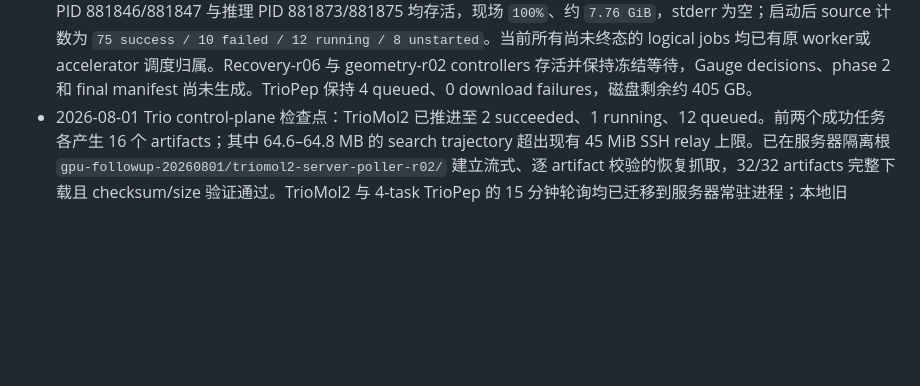
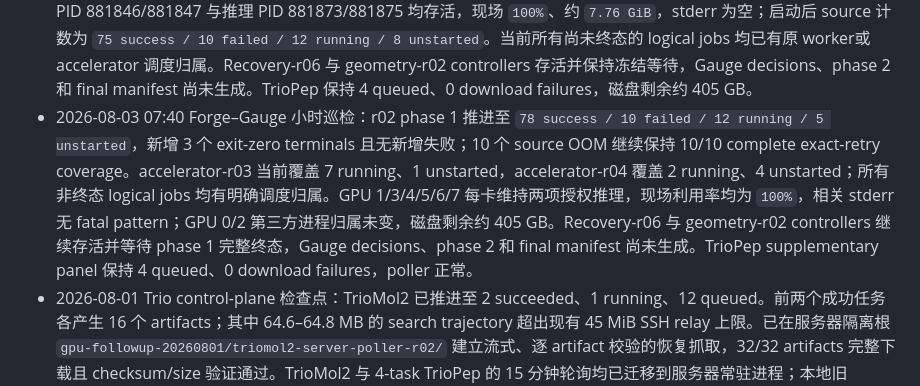
Before and after one commit to SZU-ADDG/FROGENT, a Markdown page: FROGENT_revision_plan.md, the part around the change. Rendered like a GitHub page; blank space fills up the shorter version.

Commit message:
Record continued Forge-Gauge progress

```diff
--- a/FROGENT_revision_plan.md
+++ b/FROGENT_revision_plan.md
@@ -62,6 +62,7 @@
 - 2026-08-03 04:36 Forge–Gauge 小时巡检：r02 phase 1 推进至 `61 success / 10 failed / 12 running / 22 unstarted`，新增 6 个 exit-zero terminals 且无新增失败，10 个 OOM 的补跑覆盖保持 10/10。GPU 6 accelerator-r01 已完成 6/8 并运行最后一组；GPU 3 accelerator-r02 已完成 4/8 并运行第三组。两个 accelerator、r02 append-only、recovery-r06 与 geometry-r02 controllers 均存活，相关 stderr 无 fatal pattern。GPU 1/3/4/5/6/7 均维持双进程，利用率 78–100%，磁盘剩余约 405 GB；GPU 0/2 的第三方进程归属未变。Recovery 继续等待完整 phase 1，尚未生成 Gauge decisions、phase-2 jobs 或 final manifest。TrioPep 保持 4 queued、0 download failures。
 - 2026-08-03 05:44 Forge–Gauge 终态推进与 GPU 6 续接：r02 phase 1 先达到 `69 success / 10 failed / 10 running / 16 unstarted`，较上一检查新增 8 个 exit-zero terminals且无新增失败；10 个 source OOM 继续保持 10/10 complete exact-retry coverage。GPU 6 accelerator-r01 已生成 `complete` final manifest，8/8 frozen logical jobs 全部 exit zero。GPU 3 accelerator-r02 已完成 6/8，最后一组仍在运行。GPU 6 释放后冻结并启动 scheduling-only accelerator-r03，选择 05:40 时尚无 source state、与前两批 accelerator 无重叠的四组 TargetDiff/DiffSBDD 配对 jobs；预检确认 8/8 rows 与 r02 master TSV 一致，GPU 6 启动前无 compute process。r03 controller PID 550969、两个 worker PID 551001/551002 与推理 PID 551022/551023 均存活，现场 `100%`、约 `7.96 GiB`，stderr 为空；启动后 source 计数为 `69 success / 10 failed / 12 running / 14 unstarted`。Recovery-r06 与 geometry-r02 按冻结门槛继续等待，尚未生成 Gauge decisions、phase-2 jobs 或 final manifest。TrioPep 保持 4 queued、0 download failures，磁盘剩余约 405 GB。
 - 2026-08-03 06:44 Forge–Gauge 终态推进与 GPU 3 续接：r02 phase 1 先达到 `75 success / 10 failed / 10 running / 10 unstarted`，新增 6 个 exit-zero terminals 且无新增失败；10 个 source OOM 的 10/10 complete exact-retry coverage保持完整。GPU 3 accelerator-r02 已生成 `complete` final manifest，8/8 frozen logical jobs 全部 exit zero；GPU 6 accelerator-r03 正在运行首批四项。GPU 3 释放后冻结并启动 scheduling-only accelerator-r04，选择当时尚无 source state、且未被 accelerator-r01/r02/r03 选择的最后三组 TargetDiff/DiffSBDD 配对 jobs。预检确认 6/6 rows 与 r02 master TSV 一致，GPU 3 启动前无 compute process。r04 controller PID 881810、两个 worker PID 881846/881847 与推理 PID 881873/881875 均存活，现场 `100%`、约 `7.76 GiB`，stderr 为空；启动后 source 计数为 `75 success / 10 failed / 12 running / 8 unstarted`。当前所有尚未终态的 logical jobs 均已有原 worker或 accelerator 调度归属。Recovery-r06 与 geometry-r02 controllers 存活并保持冻结等待，Gauge decisions、phase 2 和 final manifest 尚未生成。TrioPep 保持 4 queued、0 download failures，磁盘剩余约 405 GB。
+- 2026-08-03 07:40 Forge–Gauge 小时巡检：r02 phase 1 推进至 `78 success / 10 failed / 12 running / 5 unstarted`，新增 3 个 exit-zero terminals 且无新增失败；10 个 source OOM 继续保持 10/10 complete exact-retry coverage。accelerator-r03 当前覆盖 7 running、1 unstarted，accelerator-r04 覆盖 2 running、4 unstarted；所有非终态 logical jobs 均有明确调度归属。GPU 1/3/4/5/6/7 每卡维持两项授权推理，现场利用率均为 `100%`，相关 stderr 无 fatal pattern；GPU 0/2 第三方进程归属未变，磁盘剩余约 405 GB。Recovery-r06 与 geometry-r02 controllers 继续存活并等待 phase 1 完整终态，Gauge decisions、phase 2 和 final manifest 尚未生成。TrioPep supplementary panel 保持 4 queued、0 download failures，poller 正常。
 - 2026-08-01 Trio control-plane 检查点：TrioMol2 已推进至 2 succeeded、1 running、12 queued。前两个成功任务各产生 16 个 artifacts；其中 64.6–64.8 MB 的 search trajectory 超出现有 45 MiB SSH relay 上限。已在服务器隔离根 `gpu-followup-20260801/triomol2-server-poller-r02/` 建立流式、逐 artifact 校验的恢复抓取，32/32 artifacts 完整下载且 checksum/size 验证通过。TrioMol2 与 4-task TrioPep 的 15 分钟轮询均已迁移到服务器常驻进程；本地旧 monitor 已停止，后续 TrioMol2 执行、抓取与终态验收留在服务器。
 - 2026-07-31 provider 检查点：DirectMultiStep flash/explorer 与 FragGen 三轮共 39/39 typed live MCP calls 成功；每轮 DirectMultiStep 10/10 返回非空且 root 与目标一致的 RDKit-valid 路线，每轮 FragGen 返回 15/15 valid molecules。13 个调用定义中 12 个三轮响应文本完全一致，DirectMultiStep 路线集合平均两两 Jaccard `0.973`，FragGen 分子集合为 `1.000`。用户确认正式多肽对接方法为 MDockPeP2 与 ADCP：MDockPeP2 三次历史 glucagon run 已完成独立审计；ADCP v1.1 采用 3GBQ、1CKB、1ABO 三套晶体参考复合物做主 redocking，并对 29 aa GLP-1R 候选执行明确标记为长度外推的探索性压力测试。TrioPep 4 个已提交任务保留为补充 provider signal，AF3/ESMFold 保留为 sequence-to-complex 结构对照。
 - 2026-07-31 ESMFold/AF3 检查点：从 TrioPep 生产目录只读复制 8.45 GB ESMFold 权重，在隔离环境完成 GLP1R ECD–肽 8 sequences × 3 seeds、3 recycles 的 24/24 正式预测。Mean pTM `0.636`、mean pLDDT `64.99`、峰值分配显存 `8314 MiB`；glucagon 预测 pose 与 4ZGM deposited Semaglutide 坐标的 cross-ligand CA distance 为 `28.619 Å`，该值不再标作 glucagon native-pose RMSD。追加 3GBQ、1CKB、1ABO 三个实验复合物的 9/9 reference runs，平均 peptide CA RMSD `6.526 Å`，仅 1/3 complexes 达到 ≤2 Å（3GBQ `2.123 Å`、1CKB `1.542 Å`、1ABO `15.914 Å`）。AF3 的 8/8 GLP1R-ECD–肽任务完成：mean pair-ipTM `0.755`，Tirzepatide 置信度最高；sequence-mapped Semaglutide 对 4ZGM 的受体对齐肽 CA RMSD 为 `8.133 Å`，native-contact recall/precision 为 `0.882/0.732`。AF3–ESMFold receptor-aligned peptide pose RMSD 平均/最大 `31.513/36.545 Å`，AF3 pair-ipTM 与 ESMFold pTM 的排序相关为 `ρ=-0.119`。这些 confidence 排名只作为有限优先级信号，成功、失败、provider disagreement 与参数敏感性共同限制 sequence-only complex prediction 和 docking accuracy 主张。
```
Also changed, not shown: FROGENT_experiment_checklist.md (+1 -1 lines), docs/manuscript/revision-evidence-ledger.md (+1 -1 lines).
